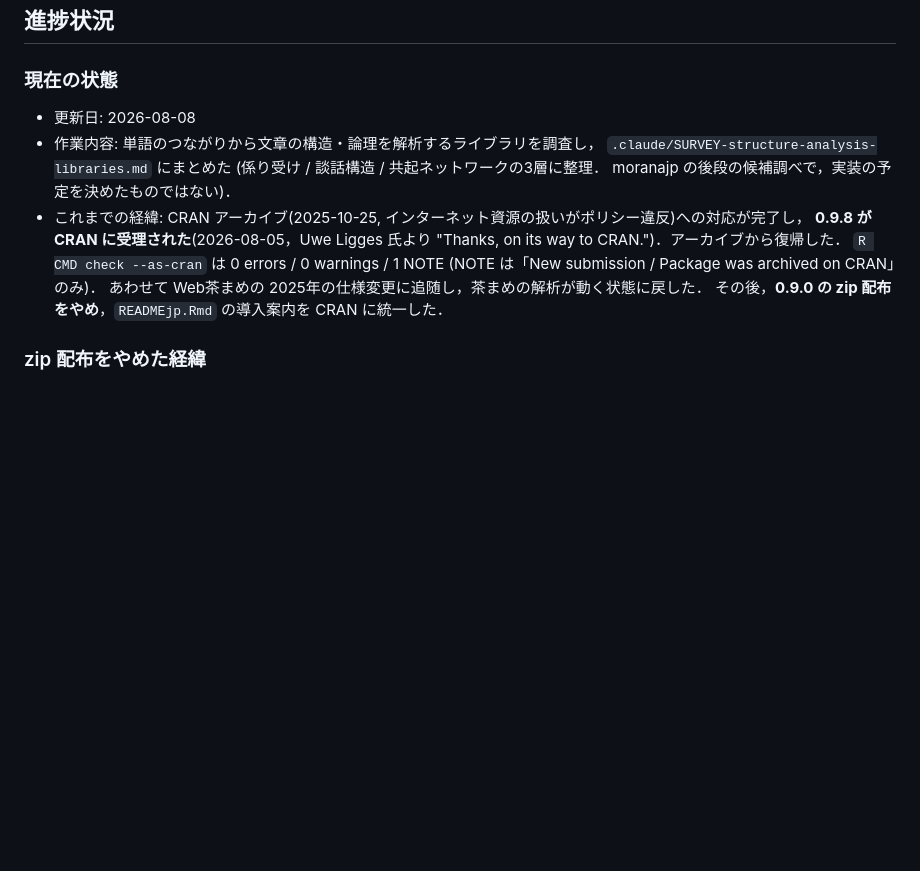
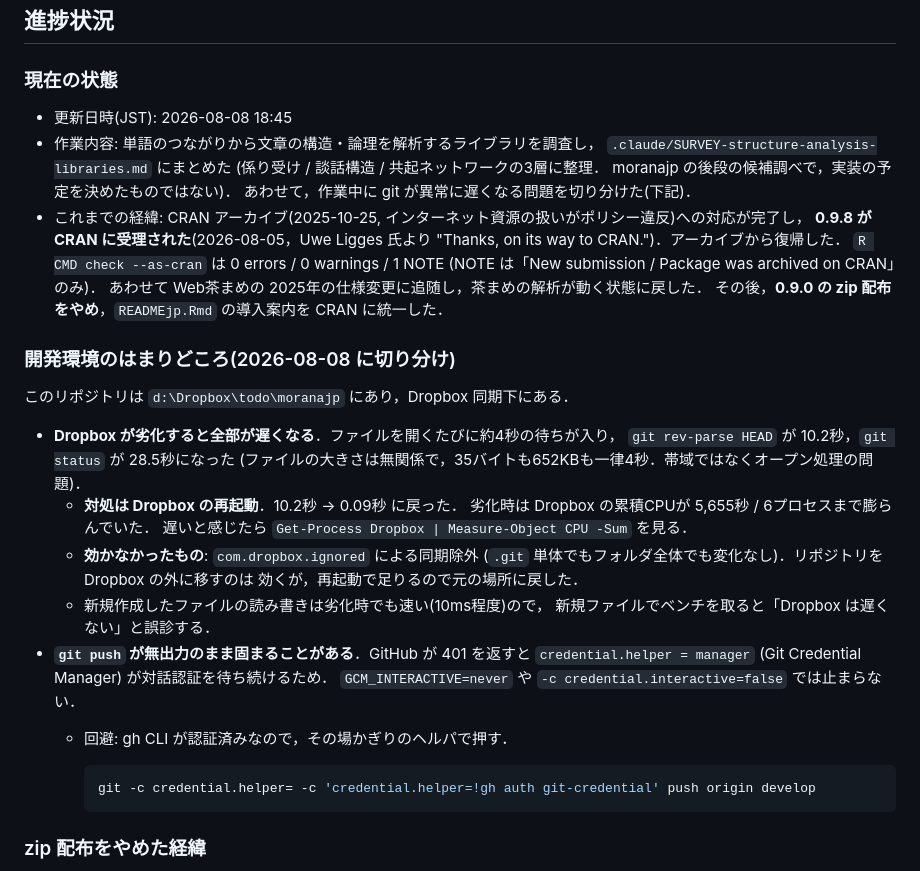
Before and after one commit to matutosi/moranajp, a Markdown page: .claude/CLAUDE.md, the part around the change. Rendered like a GitHub page; blank space fills up the shorter version.

Commit message:
docs: record the environment pitfalls found while working in Dropbox
Note in .claude/CLAUDE.md that a degraded Dropbox client adds about four
seconds to every file open, which pushes git rev-parse to 10 seconds and
git status to 28 seconds. Restarting Dropbox restores 0.09 seconds; the
com.dropbox.ignored attribute had no effect.

Also record that git push can hang with no output because Git Credential
Manager waits for interactive auth, and give the gh-based workaround.

Fix the timestamp label in the progress section to include JST.

Co-Authored-By: Claude Opus 5 <noreply@anthropic.com>

````diff
--- a/.claude/CLAUDE.md
+++ b/.claude/CLAUDE.md
@@ -6,11 +6,12 @@ R パッケージ moranajp (日本語の形態素解析) の開発リポジト
 
 ### 現在の状態
 
-- 更新日: 2026-08-08
+- 更新日時(JST): 2026-08-08 18:45
 - 作業内容: 単語のつながりから文章の構造・論理を解析するライブラリを調査し，
   `.claude/SURVEY-structure-analysis-libraries.md` にまとめた
   (係り受け / 談話構造 / 共起ネットワークの3層に整理．
   moranajp の後段の候補調べで，実装の予定を決めたものではない)．
+  あわせて，作業中に git が異常に遅くなる問題を切り分けた(下記)．
 - これまでの経緯: CRAN アーカイブ(2025-10-25, インターネット資源の扱いがポリシー違反)への対応が完了し，
   **0.9.8 が CRAN に受理された**(2026-08-05，Uwe Ligges 氏より
   "Thanks, on its way to CRAN.")．アーカイブから復帰した．
@@ -18,6 +19,30 @@ R パッケージ moranajp (日本語の形態素解析) の開発リポジト
   (NOTE は「New submission / Package was archived on CRAN」のみ)．
   あわせて Web茶まめの 2025年の仕様変更に追随し，茶まめの解析が動く状態に戻した．
   その後，**0.9.0 の zip 配布をやめ**，`READMEjp.Rmd` の導入案内を CRAN に統一した．
+
+### 開発環境のはまりどころ(2026-08-08 に切り分け)
+
+このリポジトリは `d:\Dropbox\todo\moranajp` にあり，Dropbox 同期下にある．
+
+- **Dropbox が劣化すると全部が遅くなる**．ファイルを開くたびに約4秒の待ちが入り，
+  `git rev-parse HEAD` が 10.2秒，`git status` が 28.5秒になった
+  (ファイルの大きさは無関係で，35バイトも652KBも一律4秒．帯域ではなくオープン処理の問題)．
+  - **対処は Dropbox の再起動**．10.2秒 → 0.09秒 に戻った．
+    劣化時は Dropbox の累積CPUが 5,655秒 / 6プロセスまで膨らんでいた．
+    遅いと感じたら `Get-Process Dropbox | Measure-Object CPU -Sum` を見る．
+  - **効かなかったもの**: `com.dropbox.ignored` による同期除外
+    (`.git` 単体でもフォルダ全体でも変化なし)．リポジトリを Dropbox の外に移すのは
+    効くが，再起動で足りるので元の場所に戻した．
+  - 新規作成したファイルの読み書きは劣化時でも速い(10ms程度)ので，
+    新規ファイルでベンチを取ると「Dropbox は遅くない」と誤診する．
+- **`git push` が無出力のまま固まることがある**．GitHub が 401 を返すと
+  `credential.helper = manager` (Git Credential Manager) が対話認証を待ち続けるため．
+  `GCM_INTERACTIVE=never` や `-c credential.interactive=false` では止まらない．
+  - 回避: gh CLI が認証済みなので，その場かぎりのヘルパで押す．
+
+    ```powershell
+    git -c credential.helper= -c 'credential.helper=!gh auth git-credential' push origin develop
+    ```
 
 ### zip 配布をやめた経緯
 
````
